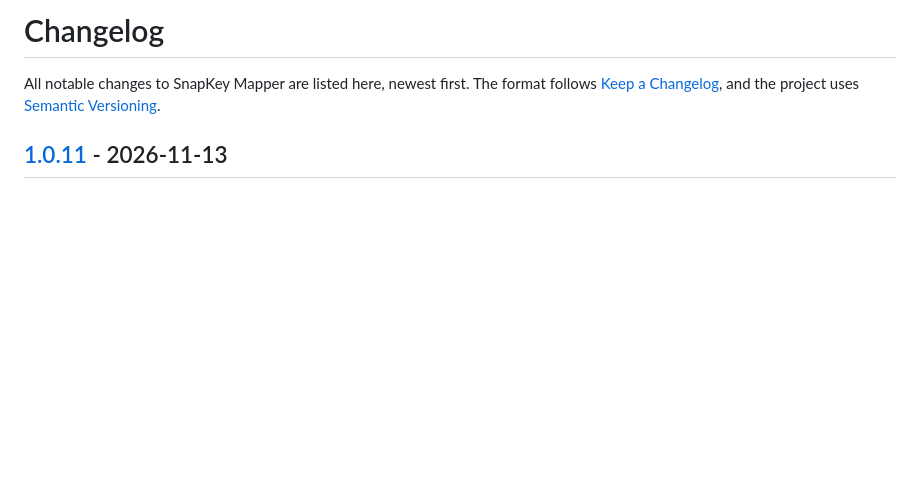
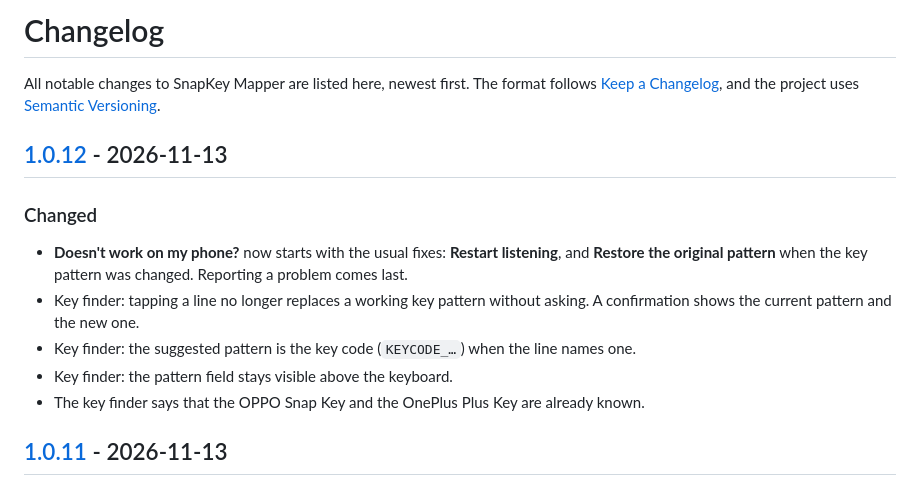
Before and after one commit to Damien-llado/snapkey-mapper, a Markdown page: CHANGELOG.md, the part around one of its changes. GitHub-like rendering; blank space fills up the shorter version.

Commit message:
Changelog: 1.0.12

```diff
--- a/CHANGELOG.md
+++ b/CHANGELOG.md
@@ -1,6 +1,16 @@
 # Changelog
 
 All notable changes to SnapKey Mapper are listed here, newest first. The format follows [Keep a Changelog](https://keepachangelog.com/en/1.1.0/), and the project uses [Semantic Versioning](https://semver.org/).
+
+## [1.0.12] - 2026-11-13
+
+### Changed
+
+- **Doesn't work on my phone?** now starts with the usual fixes: **Restart listening**, and **Restore the original pattern** when the key pattern was changed. Reporting a problem comes last.
+- Key finder: tapping a line no longer replaces a working key pattern without asking. A confirmation shows the current pattern and the new one.
+- Key finder: the suggested pattern is the key code (`KEYCODE_…`) when the line names one.
+- Key finder: the pattern field stays visible above the keyboard.
+- The key finder says that the OPPO Snap Key and the OnePlus Plus Key are already known.
 
 ## [1.0.11] - 2026-11-13
 
```
Also changed, not shown: other parts of CHANGELOG.md (+1 -0 lines).
